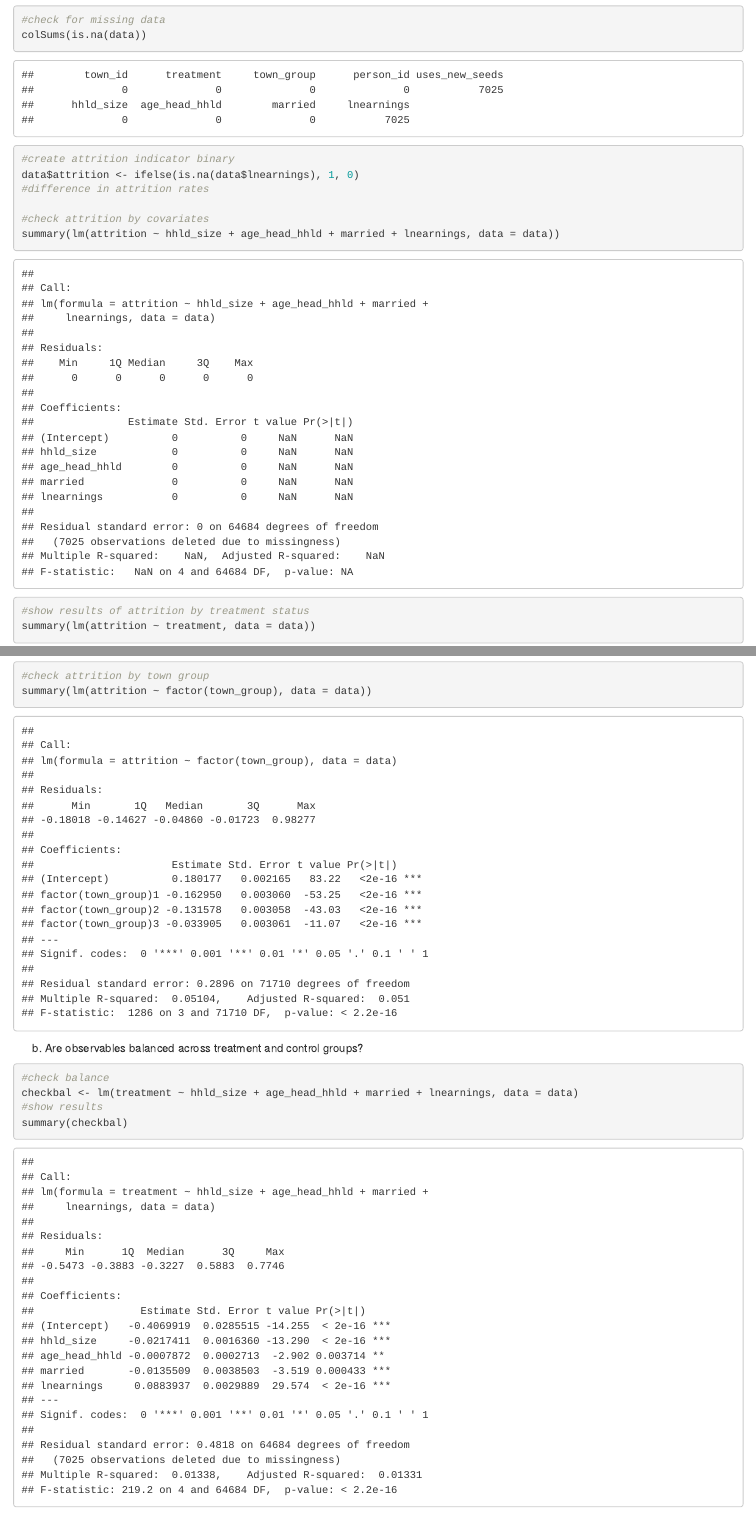
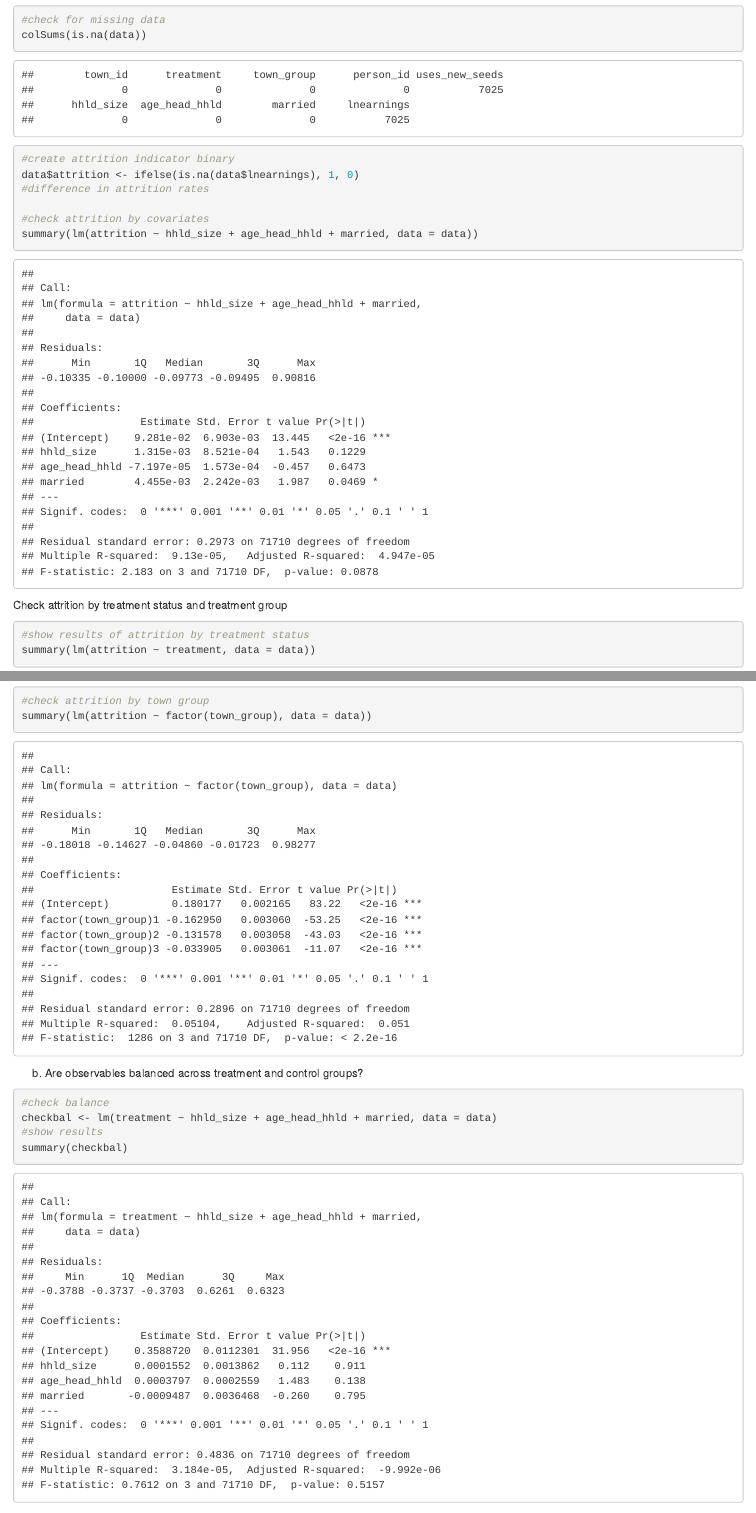
Before and after one commit to ogingaj/robust-wheat-seeds-rct, an R Markdown document (final_project_code.Rmd): the page in a window 1100 px wide, from 820 px down, and a second part further down, joined at a grey line. Rendered offline with R 4.5, knitr and Pandoc, with nearby package versions; some code elsewhere in the file could not run offline.

Commit message:
edit attrition code

````diff
--- a/final_project_code.Rmd
+++ b/final_project_code.Rmd
@@ -45,11 +45,12 @@ data$attrition <- ifelse(is.na(data$lnearnings), 1, 0)
 #difference in attrition rates
 
 #check attrition by covariates
-summary(lm(attrition ~ hhld_size + age_head_hhld + married + lnearnings, data = data))
+summary(lm(attrition ~ hhld_size + age_head_hhld + married, data = data))
 
 
 ```
 
+Check attrition by treatment status and treatment group
 
 ```{r tidy = FALSE}
 #show results of attrition by treatment status
@@ -64,7 +65,7 @@ summary(lm(attrition ~ factor(town_group), data = data))
 b) Are observables balanced across treatment and control groups?
 ```{r tidy = FALSE}
 #check balance
-checkbal <- lm(treatment ~ hhld_size + age_head_hhld + married + lnearnings, data = data)
+checkbal <- lm(treatment ~ hhld_size + age_head_hhld + married, data = data)
 #show results
 summary(checkbal)
 
````
